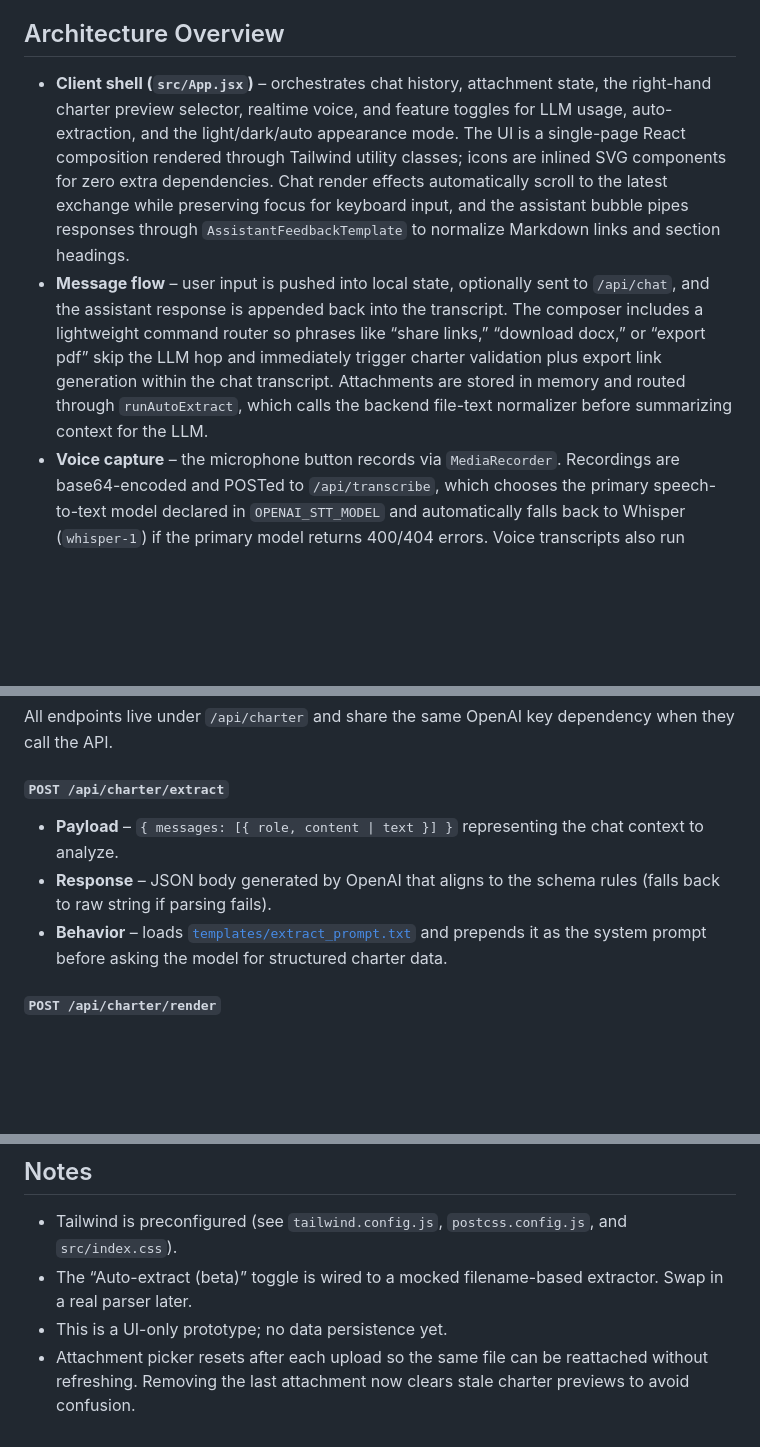
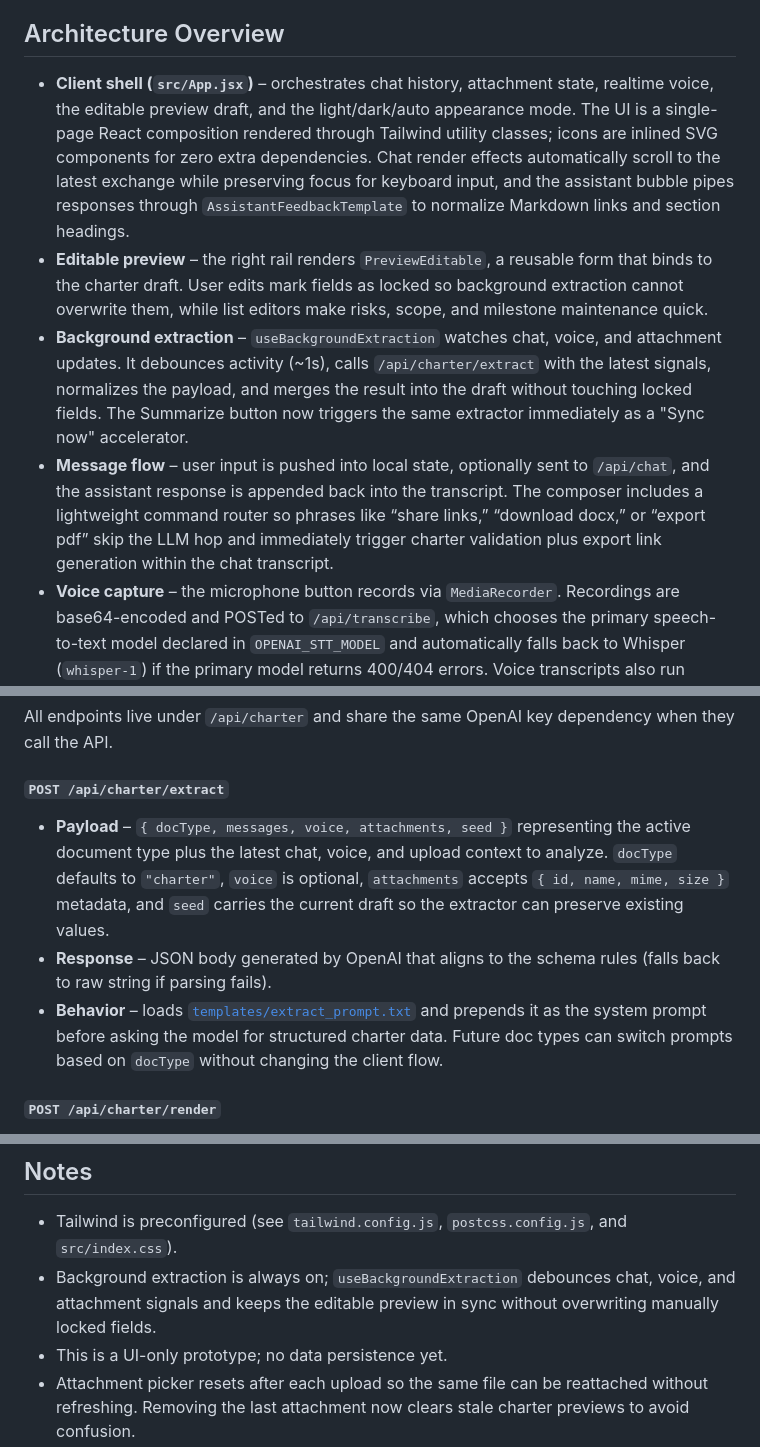
Before and after one commit to barringtb-hash/Exact-Virtual-Assistant-for-Project-Management, a Markdown page: README.md, 3 parts joined by grey strips. GitHub-like rendering; blank space fills up the shorter version.

Commit message:
Update documentation for editable preview and background extraction

```diff
--- a/README.md
+++ b/README.md
@@ -3,8 +3,10 @@
 A React + Tailwind single-page assistant that drafts project charters, validates structured outputs, and generates export links without leaving the transcript. The latest iteration layers in attachment text extraction, PDF rendering, charter-share health checks, realtime voice, and an inline command router so phrases like “share the charter” immediately validate data and respond with signed download URLs.
 
 ## Architecture Overview
-- **Client shell (`src/App.jsx`)** – orchestrates chat history, attachment state, the right-hand charter preview selector, realtime voice, and feature toggles for LLM usage, auto-extraction, and the light/dark/auto appearance mode. The UI is a single-page React composition rendered through Tailwind utility classes; icons are inlined SVG components for zero extra dependencies. Chat render effects automatically scroll to the latest exchange while preserving focus for keyboard input, and the assistant bubble pipes responses through `AssistantFeedbackTemplate` to normalize Markdown links and section headings.
-- **Message flow** – user input is pushed into local state, optionally sent to `/api/chat`, and the assistant response is appended back into the transcript. The composer includes a lightweight command router so phrases like “share links,” “download docx,” or “export pdf” skip the LLM hop and immediately trigger charter validation plus export link generation within the chat transcript. Attachments are stored in memory and routed through `runAutoExtract`, which calls the backend file-text normalizer before summarizing context for the LLM.
+- **Client shell (`src/App.jsx`)** – orchestrates chat history, attachment state, realtime voice, the editable preview draft, and the light/dark/auto appearance mode. The UI is a single-page React composition rendered through Tailwind utility classes; icons are inlined SVG components for zero extra dependencies. Chat render effects automatically scroll to the latest exchange while preserving focus for keyboard input, and the assistant bubble pipes responses through `AssistantFeedbackTemplate` to normalize Markdown links and section headings.
+- **Editable preview** – the right rail renders `PreviewEditable`, a reusable form that binds to the charter draft. User edits mark fields as locked so background extraction cannot overwrite them, while list editors make risks, scope, and milestone maintenance quick.
+- **Background extraction** – `useBackgroundExtraction` watches chat, voice, and attachment updates. It debounces activity (~1s), calls `/api/charter/extract` with the latest signals, normalizes the payload, and merges the result into the draft without touching locked fields. The Summarize button now triggers the same extractor immediately as a "Sync now" accelerator.
+- **Message flow** – user input is pushed into local state, optionally sent to `/api/chat`, and the assistant response is appended back into the transcript. The composer includes a lightweight command router so phrases like “share links,” “download docx,” or “export pdf” skip the LLM hop and immediately trigger charter validation plus export link generation within the chat transcript.
 - **Voice capture** – the microphone button records via `MediaRecorder`. Recordings are base64-encoded and POSTed to `/api/transcribe`, which chooses the primary speech-to-text model declared in `OPENAI_STT_MODEL` and automatically falls back to Whisper (`whisper-1`) if the primary model returns 400/404 errors. Voice transcripts also run through the same command router, so spoken export requests yield shareable links without touching the sidebar.
 - **Realtime voice toggle** – setting `VITE_OPENAI_REALTIME_MODEL` exposes a "Realtime" button that spins up a WebRTC session. The browser offers SDP to `/api/voice/sdp`, which exchanges it with OpenAI Realtime using the `OPENAI_REALTIME_MODEL` + `OPENAI_REALTIME_VOICE` env configuration. When realtime is unavailable or errors, the UI cleans up the peer connection and users can still fall back to the recording/transcription flow above.
 - **Reference map** – for a guided tour of every top-level area, read [`docs/CODEMAP.md`](docs/CODEMAP.md); UI-specific breadcrumbs remain inline in [`src/App.jsx`](src/App.jsx) comments, and the charter assets the client references are all located under [`templates/`](templates/).
@@ -55,9 +57,9 @@ All routes are implemented as Vercel serverless functions. They rely on the envi
 All endpoints live under `/api/charter` and share the same OpenAI key dependency when they call the API.
 
 #### `POST /api/charter/extract`
-- **Payload** – `{ messages: [{ role, content | text }] }` representing the chat context to analyze.
+- **Payload** – `{ docType, messages, voice, attachments, seed }` representing the active document type plus the latest chat, voice, and upload context to analyze. `docType` defaults to `"charter"`, `voice` is optional, `attachments` accepts `{ id, name, mime, size }` metadata, and `seed` carries the current draft so the extractor can preserve existing values.
 - **Response** – JSON body generated by OpenAI that aligns to the schema rules (falls back to raw string if parsing fails).
-- **Behavior** – loads [`templates/extract_prompt.txt`](templates/extract_prompt.txt) and prepends it as the system prompt before asking the model for structured charter data.
+- **Behavior** – loads [`templates/extract_prompt.txt`](templates/extract_prompt.txt) and prepends it as the system prompt before asking the model for structured charter data. Future doc types can switch prompts based on `docType` without changing the client flow.
 
 #### `POST /api/charter/render`
 - **Payload** – Structured charter object (e.g. `{ title, sponsor, risks, milestones, ... }`) whose keys correspond to the placeholders in the charter template stored at [`templates/project_charter_tokens.docx.b64`](templates/project_charter_tokens.docx.b64).
@@ -147,7 +149,7 @@ Open the printed localhost URL.
 
 ## Notes
 - Tailwind is preconfigured (see `tailwind.config.js`, `postcss.config.js`, and `src/index.css`).
-- The “Auto-extract (beta)” toggle is wired to a mocked filename-based extractor. Swap in a real parser later.
+- Background extraction is always on; `useBackgroundExtraction` debounces chat, voice, and attachment signals and keeps the editable preview in sync without overwriting manually locked fields.
 - This is a UI-only prototype; no data persistence yet.
 - Attachment picker resets after each upload so the same file can be reattached without refreshing. Removing the last attachment now clears stale charter previews to avoid confusion.
 - Dark mode preference is stored under `localStorage['eva-theme-mode']` and respects the OS scheme when set to **Auto**.
```
Also changed, not shown: docs/API.md (+15 -7 lines), docs/CODEMAP.md (+13 -8 lines).
